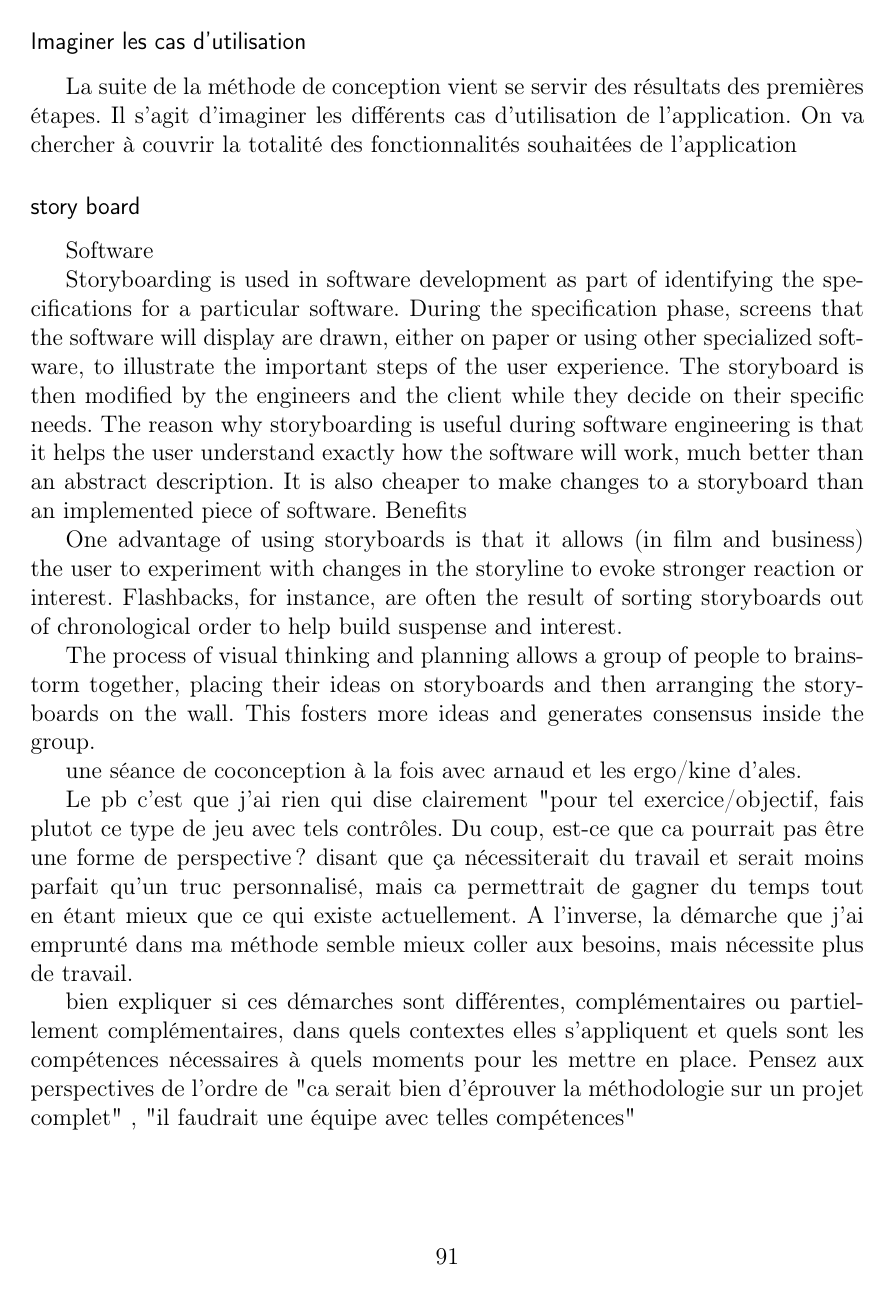
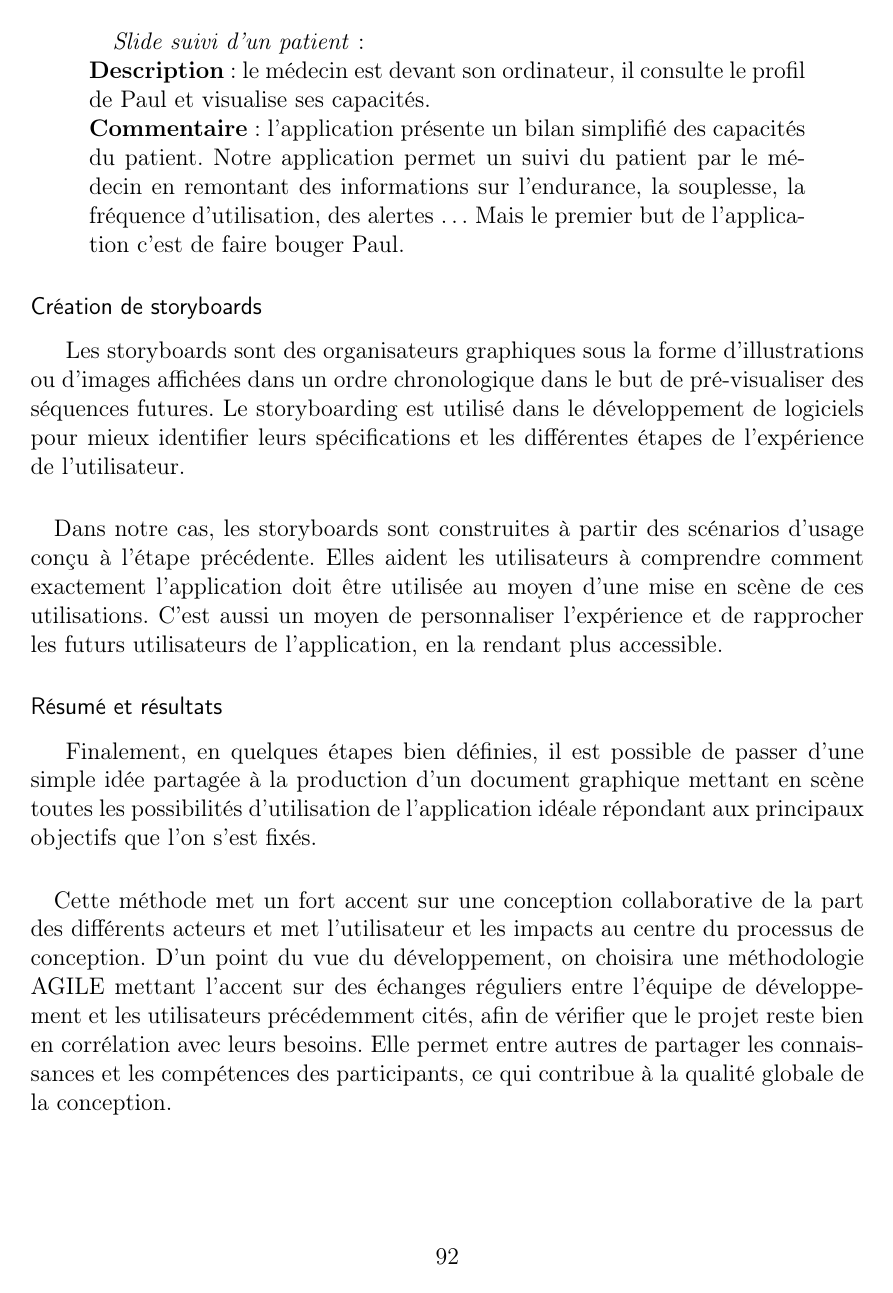
Before and after one commit to gmelia/master-thesis, a LaTeX document (rapport.tex, which reads chapters/realisation.tex): page 91 of 113 before the commit and page 92 of 114 after it. Compiled offline with pdfLaTeX.

Commit message:
fin realisation

```diff
--- a/chapters/realisation.tex
+++ b/chapters/realisation.tex
@@ -186,8 +186,6 @@ Une fois les cartes dessinées, la séance peut se terminer.
 \includepdf{images/empathie_elsa}
 \label{empathie_elsa}
 
-	\subsubsection*{Imaginer les cas d'utilisation}
-La suite de la méthode de conception vient se servir des résultats des premières étapes. Il s'agit d'imaginer les différents cas d'utilisation de l'application. On va chercher à couvrir la totalité des fonctionnalités souhaitées de l'application
+	\subsubsection*{Imaginer et illustrer les cas d'utilisation}
+La suite de la méthode de conception vient se servir des résultats des premières étapes. Il s'agit d'imaginer les différents cas d'utilisation de l'application. On va chercher à couvrir la totalité des fonctionnalités souhaitées de l'application dans différents contextes d'utilisation. Pour cela, on imagine des scénarios courts dans lesquels on pourra mettre en scène les utilisateurs imaginés lors de la séance de conception participative.
 
-	\subsubsection*{story board}
-	Software
@@ -194,7 +198,3 @@ La suite de la méthode de conception vient se servir des résultats des premiè
 
-Storyboarding is used in software development as part of identifying the specifications for a particular software. During the specification phase, screens that the software will display are drawn, either on paper or using other specialized software, to illustrate the important steps of the user experience. The storyboard is then modified by the engineers and the client while they decide on their specific needs. The reason why storyboarding is useful during software engineering is that it helps the user understand exactly how the software will work, much better than an abstract description. It is also cheaper to make changes to a storyboard than an implemented piece of software.
-Benefits
+\paragraph{}Pour fournir des exemples de scénarios d'usage, je vais ici utiliser un travail issu d'un autre projet auquel j'ai participé. Il s'agissait ici de proposer une application pour aider à la rééducation de personnes lombalgiques. Le principal objectif est de faire bouger les patients : la douleur vient de l'inactivité et reprendre une activité physique est donc indispensable. Cette séance s'est déroulée notamment en présence d'un docteur en médecine spécialisé dans la lombalgie, Arnaud Dupeyron.
 
-One advantage of using storyboards is that it allows (in film and business) the user to experiment with changes in the storyline to evoke stronger reaction or interest. Flashbacks, for instance, are often the result of sorting storyboards out of chronological order to help build suspense and interest.
-
-The process of visual thinking and planning allows a group of people to brainstorm together, placing their ideas on storyboards and then arranging the storyboards on the wall. This fosters more ideas and generates consensus inside the group.
@@ -201,10 +210,16 @@ The process of visual thinking and planning allows a group of people to brainsto
+	\emph{Slide suivi d’un patient} :\\
+	\textbf{Description} : le médecin est devant son ordinateur, il consulte le profil de Paul et visualise ses capacités.\\
+	\textbf{Commentaire} : l’application présente un bilan simplifié des capacités du patient. Notre application permet un suivi du patient par le médecin en remontant des informations sur l’endurance, la souplesse, la fréquence d’utilisation, des alertes … Mais le premier but de l’application c’est de faire bouger Paul.
+\end{quotation}
 
 
- une séance de coconception à la fois avec arnaud et les ergo/kine d'ales.
+	\subsubsection*{Création de storyboards}
+Les storyboards sont des organisateurs graphiques sous la forme d'illustrations ou d'images affichées dans un ordre chronologique dans le but de pré-visualiser des séquences futures. Le storyboarding est utilisé dans le développement de logiciels pour mieux identifier leurs spécifications et les différentes étapes de l'expérience de l'utilisateur.
+\paragraph{}
+Dans notre cas, les storyboards sont construites à partir des scénarios d'usage conçu à l'étape précédente. Elles aident les utilisateurs à comprendre comment exactement l'application doit être utilisée au moyen d'une mise en scène de ces utilisations. C'est aussi un moyen de personnaliser l'expérience et de rapprocher les futurs utilisateurs de l'application, en la rendant plus accessible.
 
- Le pb c'est que j'ai rien qui dise clairement "pour tel exercice/objectif, fais plutot ce type de jeu avec tels contrôles. Du coup, est-ce que ca pourrait pas être une forme de perspective? disant que ça nécessiterait du travail et serait moins parfait qu'un truc personnalisé, mais ca permettrait de gagner du temps tout en étant mieux que ce qui existe actuellement. A l'inverse, la démarche que j'ai emprunté dans ma méthode semble mieux coller aux besoins, mais nécessite plus de travail.
+	\subsubsection*{Résumé et résultats}
+Finalement, en quelques étapes bien définies, il est possible de passer d'une simple idée partagée à la production d'un document graphique mettant en scène toutes les possibilités d'utilisation de l'application idéale répondant aux principaux objectifs que l'on s'est fixés.
 
- bien expliquer si ces démarches sont différentes, complémentaires ou partiellement complémentaires, dans quels contextes elles s'appliquent et quels sont les compétences nécessaires à quels moments pour les mettre en place.
- Pensez aux perspectives de l'ordre de "ca serait bien d'éprouver la méthodologie sur un projet complet" , "il faudrait une équipe avec telles compétences"
-		\subsubsection{}
+\paragraph{} Cette méthode met un fort accent sur une conception collaborative de la part des différents acteurs et met l'utilisateur et les impacts au centre du processus de conception. D'un point du vue du développement, on choisira une méthodologie AGILE mettant l'accent sur des échanges réguliers entre l'équipe de développement et les utilisateurs précédemment cités, afin de vérifier que le projet reste bien en corrélation avec leurs besoins. Elle permet entre autres de partager les connaissances et les compétences des participants, ce qui contribue à la qualité globale de la conception.
 
```
Also changed, not shown: chapters/perspectives.tex (+4 -0 lines), chapters/realisation.tex (37 more changed lines).
